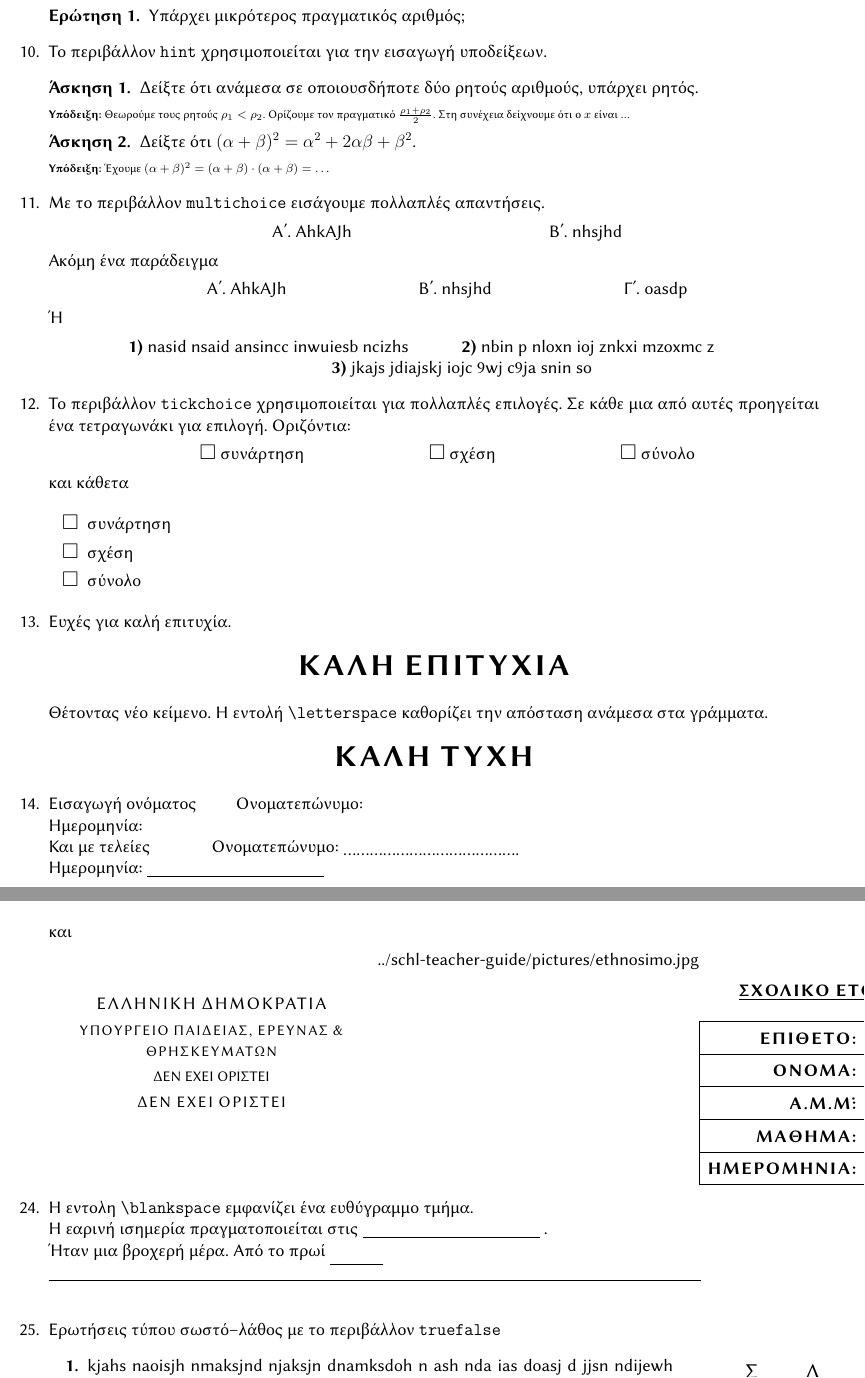
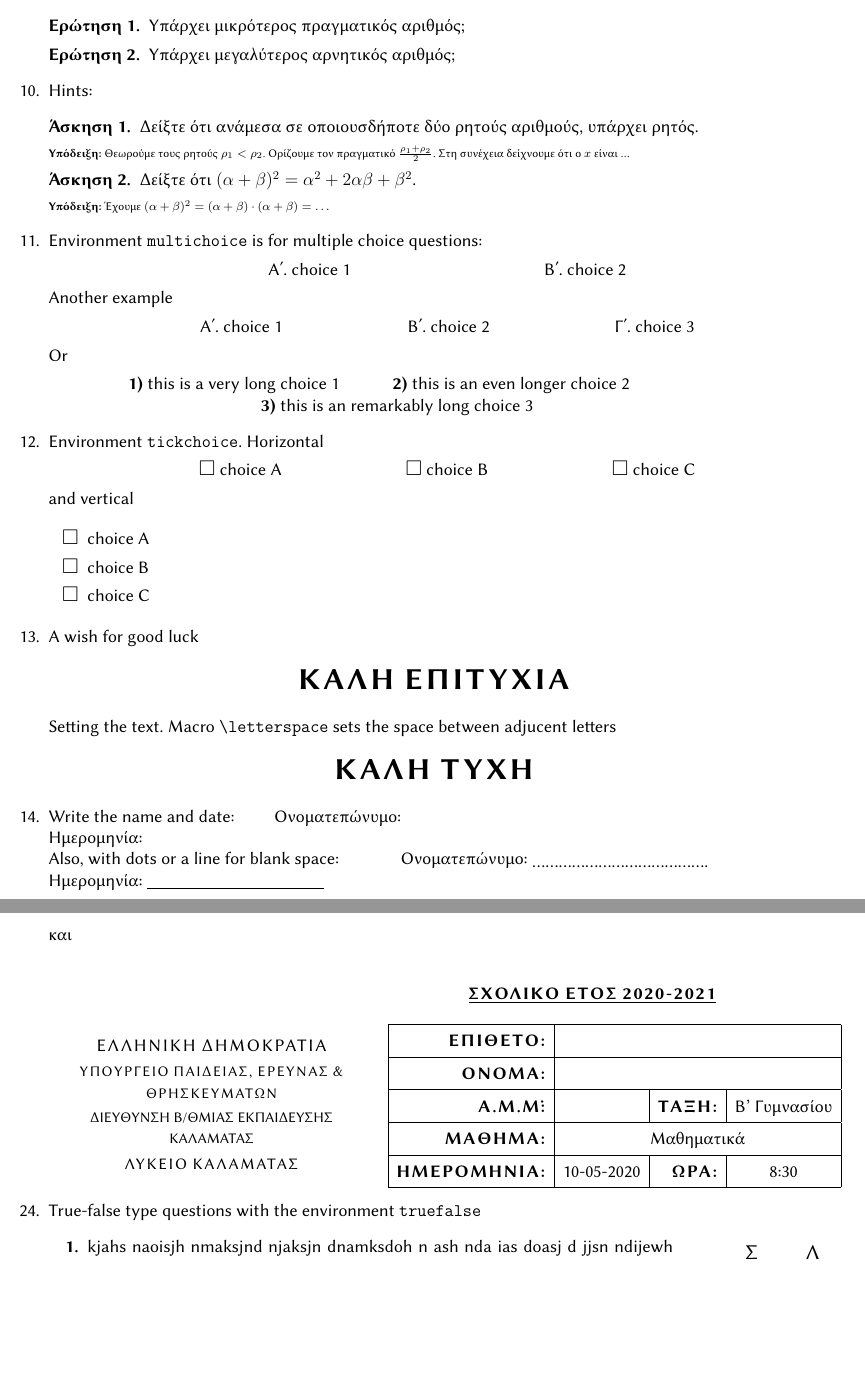
Before and after one commit to tsmtzs/schl, a LaTeX document (schl-tests.tex, which reads schl.sty): two parts of pages 2 and 4 of 5, joined at a grey line, cut so that both start at the same text, the shorter picture padded with empty space. Compiled offline with XeLaTeX.

Commit message:
Minor changes in schl.dtx schl-tests.tex written in English.

```diff
--- a/schl-tests.tex
+++ b/schl-tests.tex
@@ -63,11 +66,12 @@
     \item Υπολoγίστε το $f(3)$.\points{1}
     \end{enumerate}
   \end{schltask}
-  \item Με το περιβάλλον \texttt{question} εισάγουμε ερωτήσεις.
+  \item Environment \texttt{question}:.
     \begin{question}
     \item Υπάρχει μικρότερος πραγματικός αριθμός;
+    \item Υπάρχει μεγαλύτερος αρνητικός αριθμός;
     \end{question}
-\item Το περιβάλλον \texttt{hint} χρησιμοποιείται για την εισαγωγή υποδείξεων.
+\item Hints:
   \begin{exercise}
   \item Δείξτε ότι ανάμεσα σε οποιουσδήποτε δύο ρητούς αριθμούς, υπάρχει ρητός.
   \hint{%
@@ -76,54 +80,54 @@
   \hint{%
     Έχουμε $(\alpha + \beta)^2 = (\alpha + \beta) \cdot (\alpha + \beta) = \ldots$}
   \end{exercise}
-\item Με το περιβάλλον \texttt{multichoice} εισάγουμε πολλαπλές απαντήσεις.
+\item Environment \texttt{multichoice} is for multiple choice questions:
   % leave a blank line
 
   \begin{multichoice}
-  \item AhkAJh
-  \item nhsjhd
+  \item choice 1
+  \item choice 2
   \end{multichoice}
   % leave a blank line
 
-  Ακόμη ένα παράδειγμα
+  Another example
   % leave a blank line
 
   \begin{multichoice}
-  \item AhkAJh
-  \item nhsjhd
-  \item oasdp
+  \item choice 1
+  \item choice 2
+  \item choice 3
   \end{multichoice}
 
-  Ή
+  Or
 
   \begin{multichoice}[before=\hspace{3em},itemjoin=\hspace{3em},label=\bf\arabic*{})]
-  \item  nasid nsaid ansincc inwuiesb ncizhs
-  \item nbin p nloxn ioj znkxi mzoxmc z\\\hspace*{13em}
-  \item jkajs jdiajskj iojc 9wj c9ja snin so
+  \item  this is a very long choice 1
+  \item this is an even longer choice 2\\\hspace*{9em}
+  \item this is an remarkably long choice 3
   \end{multichoice}
-\item Το περιβάλλον \texttt{tickchoice} χρησιμοποιείται για πολλαπλές επιλογές. Σε κάθε μια από αυτές προηγείται ένα τετραγωνάκι για επιλογή. Οριζόντια:
+\item Environment \texttt{tickchoice}. Horizontal
 
   \begin{tickchoice*}
-  \item συνάρτηση
-  \item σχέση
-  \item σύνολο
+  \item choice A
+  \item choice B
+  \item choice C
   \end{tickchoice*}
 
-  και κάθετα
+  and vertical
 
   \begin{tickchoice}
-  \item συνάρτηση
-  \item σχέση
-  \item σύνολο
+  \item choice A
+  \item choice B
+  \item choice C
   \end{tickchoice}
-\item Ευχές για καλή επιτυχία.
+\item A wish for good luck
   \wish
-  Θέτοντας νέο κείμενο. Η εντολή \verb/\letterspace/ καθορίζει την απόσταση ανάμεσα στα γράμματα.
+  Setting the text. Macro \verb/\letterspace/ sets the space between adjucent letters
   \makeatletter
   \def\schl@wish{\letterspace{10} ΚΑΛΗ ΤΥΧΗ}
   \makeatother
   \wish
-\item Εισαγωγή ονόματος\hspace{2em} \fullname{}\\
+\item Write the name and date:\hspace{2em} \fullname{}\\
   \datefield{} \\
-  Και με τελείες \hspace{3em} \fullname{\lowerdots{40}}\\ \datefield{\blankspace{10em}}
-\item Παράδοση εργασίας κ.τ.λ. \hspace{3em} \deadline{2/2/2058}\\
+  Also, with dots or a line for blank space: \hspace{3em} \fullname{\lowerdots{40}}\\ \datefield{\blankspace{10em}}
+\item Exercise deadline: \hspace{3em} \deadline{2/2/2058}\\
@@ -153,0 +159 @@
+  \authorityiii{ΔΙΕYΘΥΝΣΗ Β/ΘΜΙΑΣ ΕΚΠΑΙΔΕΥΣΗΣ ΚΑΛΑΜΑΤΑΣ}
@@ -153,0 +171 @@
+  \authorityiii{ΔΙΕYΘΥΝΣΗ Β/ΘΜΙΑΣ ΕΚΠΑΙΔΕΥΣΗΣ ΚΑΛΑΜΑΤΑΣ}
@@ -154,12 +176,9 @@
 
   και
 
-  \authoritylogo{../schl-teacher-guide/pictures/ethnosimo.jpg}\hfill\examdetailsii
-\item Η εντολη \verb*/\blankspace/ εμφανίζει ένα ευθύγραμμο τμήμα. \\
-  Η εαρινή ισημερία πραγματοποιείται στις \blankspace{10em}.\\
-  Ήταν μια βροχερή μέρα. Από το πρωί \blankspace[-1ex]{3em}\\
-  \blankspace{0.8\textwidth}\\
-\item Ερωτήσεις τύπου σωστό--λάθος με το περιβάλλον \verb|truefalse|
+  \examtime{8:30}
+  \authoritylogo[3.3]\hspace{0.5em}\examdetailsii
+\item True-false type questions with the environment \verb|truefalse|
   \begin{truefalse}
   \item kjahs naoisjh nmaksjnd njaksjn dnamksdoh n ash nda
     ias doasj d jjsn ndijewh nasusfd has hujh djnjdi haiusd i
--- a/schl.sty
+++ b/schl.sty
@@ -459,7 +460,6 @@
     \end{tabular}
   }
 }
-\newcommand\signer[1]{\par #1}
 \newcommand\signatures[2][\headmaster@term]{%
   \parbox[t]{\signatureslength}{%
     \setlength \baselineskip{\signaturelineskip}
```
Also changed, not shown: schl.pdf, schl-tests.tex (70 more changed lines), schl.sty (15 more changed lines), 3 other files.
